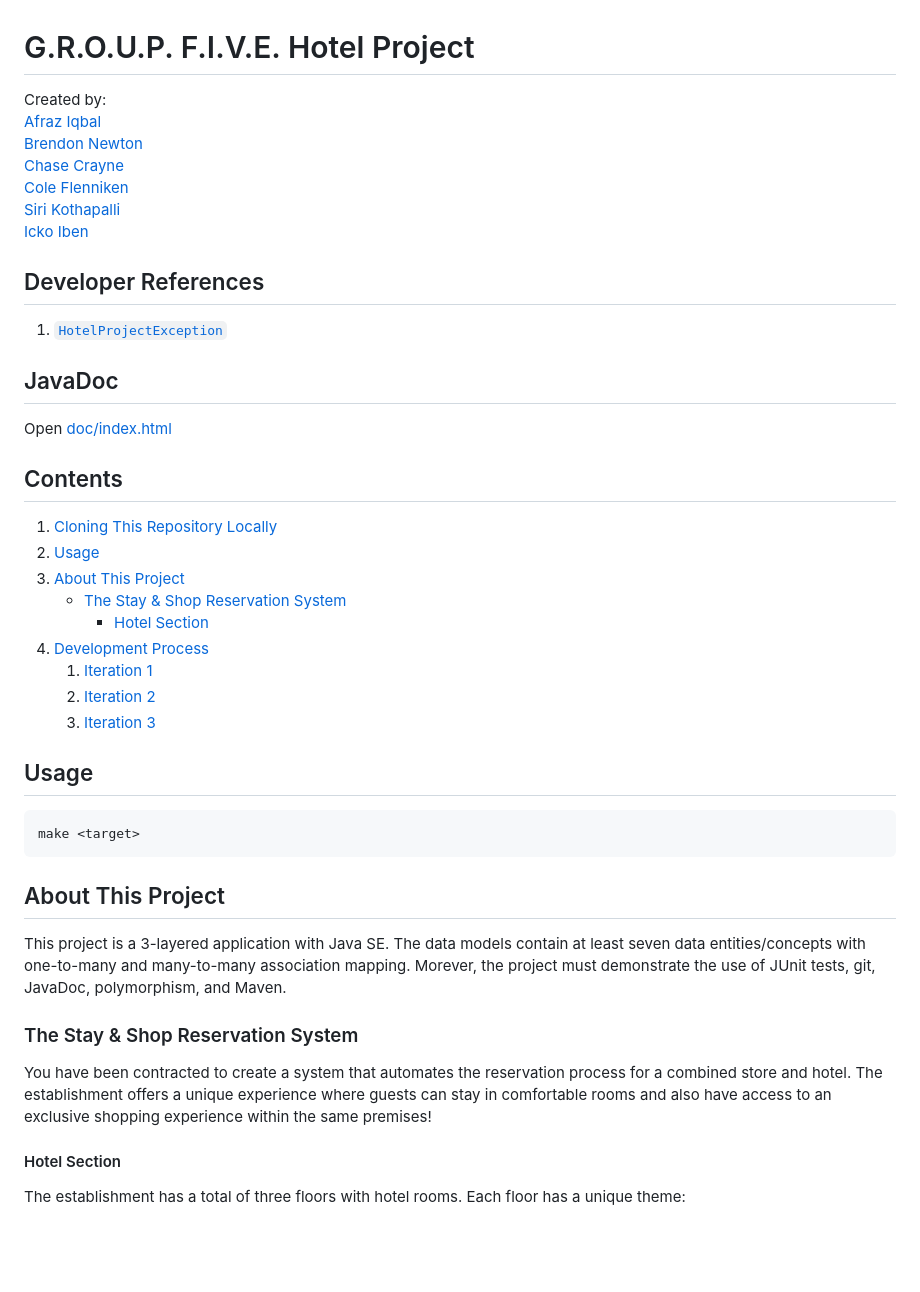
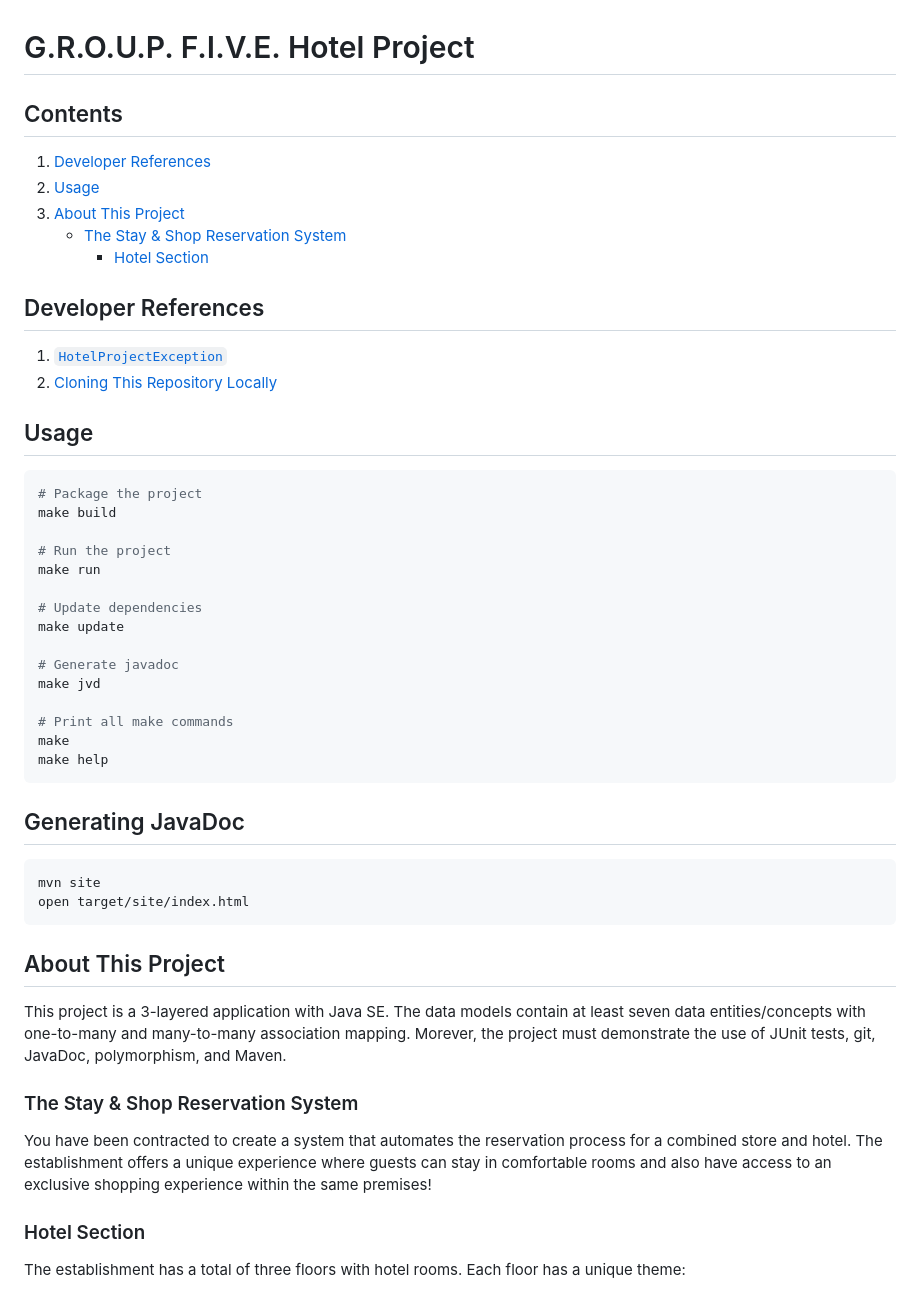
Before and after one commit to Baylor-G-R-O-U-P-F-I-V-E/HotelProject, a Markdown page: README.md, the part around one of its changes. Rendered like a GitHub page; blank space fills up the shorter version.

Commit message:
usage for javadoc and cleaning

````diff
--- a/README.md
+++ b/README.md
@@ -1,40 +1,52 @@
 # G.R.O.U.P. F.I.V.E. Hotel Project
 
-Created by:
-[Afraz Iqbal]()
-[Brendon Newton]()
-[Chase Crayne](https://github.com/Starkrights)
-[Cole Flenniken]()
-[Siri Kothapalli]()
-[Icko Iben](https://github.com/ickoxii)
+Contents
+--------
 
-## Developer References
+1. [Developer References](#developer-references)
+1. [Usage](#usage)
+1. [About This Project](#about-this-project)
+    * [The Stay & Shop Reservation System](#the-stay-shop-reservation-system)
+        * [Hotel Section](#hotel-section)
+
+Developer References
+--------------------
 
 1. [`HotelProjectException`](./EXCEPTIONS_README.md)
+1. [Cloning This Repository Locally](./Installation.md)
 
-## JavaDoc
-
-Open [doc/index.html](./doc/index.html)
-
-## Contents
-
-1. [Cloning This Repository Locally](./Installation.md)
-2. [Usage](#usage)
-3. [About This Project](#about-this-project)
-    * [The Stay & Shop Reservation System](#the-stay-shop-reservation-system)
-        * [Hotel Section](#hotel-section)
-4. [Development Process](#development-process)
-    1. [Iteration 1](#iteration-1)
-    2. [Iteration 2](#iteration-2)
-    3. [Iteration 3](#iteration-3)
-
-## Usage
+Usage
+-----
 
 ```zsh
-make <target>
+# Package the project
+make build
+
+# Run the project
+make run
+
+# Update dependencies
+make update
+
+# Generate javadoc
+make jvd
+
+# Print all make commands
+make
+make help
 ```
 
-## About This Project
+Generating JavaDoc
+------------------
+
+```zsh
+mvn site
+open target/site/index.html
+```
+
+
+About This Project
+------------------
 
 This project is a 3-layered application with Java SE. The data models contain
 at least seven data entities/concepts with one-to-many and many-to-many
@@ -48,7 +60,7 @@ process for a combined store and hotel. The establishment offers a unique
 experience where guests can stay in comfortable rooms and also have access to
 an exclusive shopping experience within the same premises!
 
-#### Hotel Section
+### Hotel Section
 
 The establishment has a total of three floors with hotel rooms. Each floor has
 a unique theme:
````
Also changed, not shown: other parts of README.md (+0 -45 lines).
